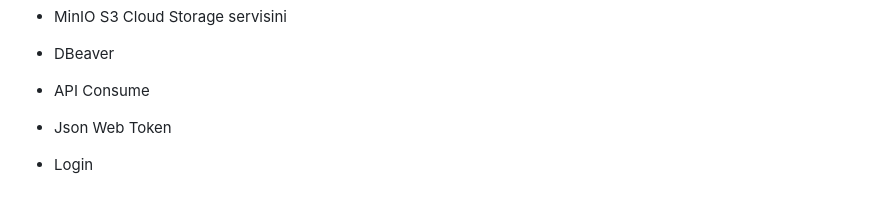
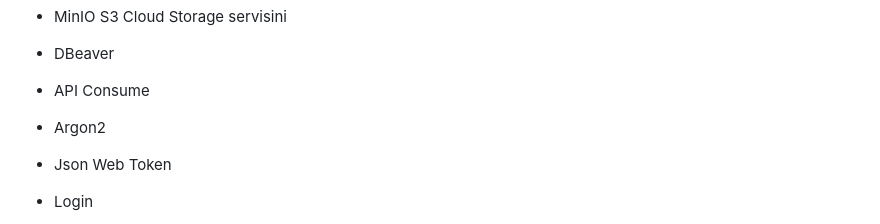
Before and after one commit to Edaturannn/MyPersonalSpace, a Markdown page: README.md, the part around the change. GitHub-like rendering; blank space fills up the shorter version.

```diff
--- a/README.md
+++ b/README.md
@@ -19,6 +19,8 @@
 - DBeaver
 
 - API Consume
+
+- Argon2
 
 - Json Web Token
 
```
